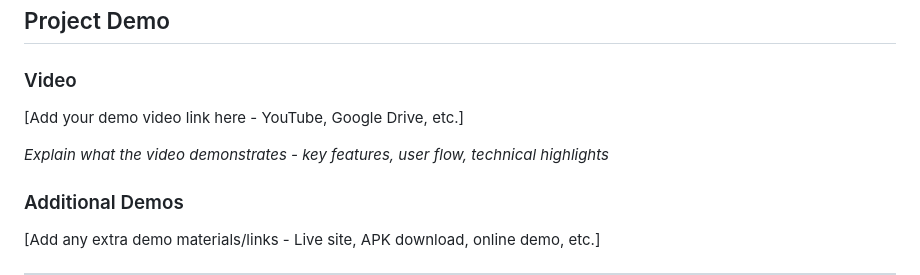
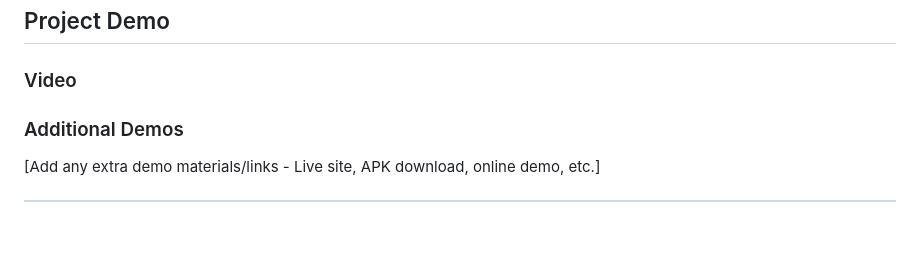
Before and after one commit to nifidha/Aurora-tink-her-hack-4.0, a Markdown page: README.md, the part around the change. Drawn GitHub-style; blank space fills up the shorter version.

```diff
--- a/README.md
+++ b/README.md
@@ -98,9 +98,7 @@ Dictation playback view showing synchronized text highlighting and user-controll
 ## Project Demo
 
 ### Video
-[Add your demo video link here - YouTube, Google Drive, etc.]
 
-*Explain what the video demonstrates - key features, user flow, technical highlights*
 
 ### Additional Demos
 [Add any extra demo materials/links - Live site, APK download, online demo, etc.]
```
